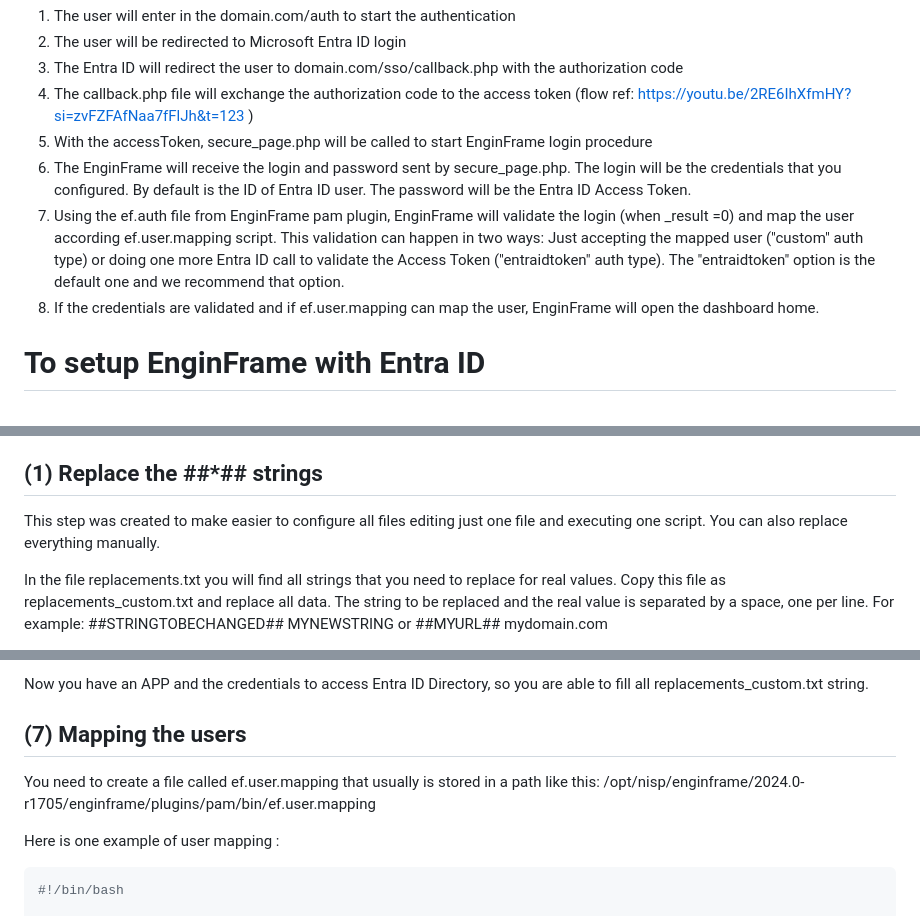
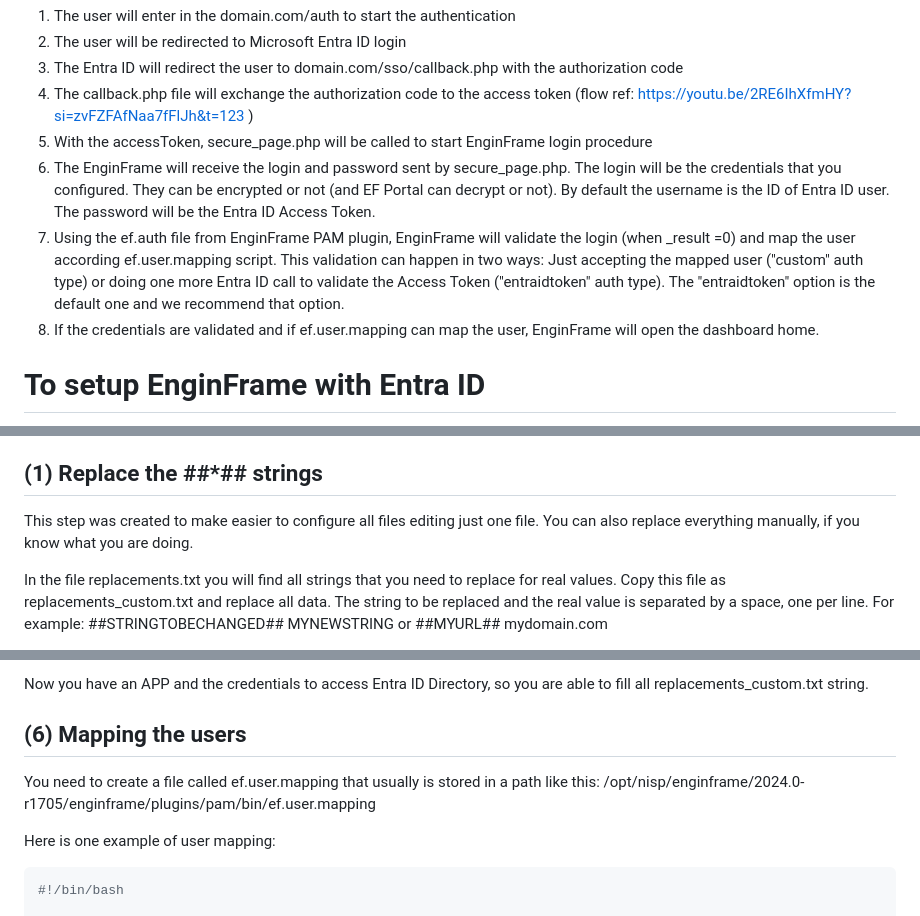
Before and after one commit to NISP-GmbH/EF-EntraID-SSO, a Markdown page: README.md, 3 parts joined by grey strips. Drawn GitHub-style.

````diff
--- a/README.md
+++ b/README.md
@@ -9,8 +9,8 @@ Suppose that your auth domain will be domain.com/auth and the sso php files will
 3. The Entra ID will redirect the user to domain.com/sso/callback.php with the authorization code
 4. The callback.php file will exchange the authorization code to the access token (flow ref: https://youtu.be/2RE6IhXfmHY?si=zvFZFAfNaa7fFlJh&t=123 )
 5. With the accessToken, secure_page.php will be called to start EnginFrame login procedure
-6. The EnginFrame will receive the login and password sent by secure_page.php. The login will be the credentials that you configured. By default is the ID of Entra ID user. The password will be the Entra ID Access Token.
-7. Using the ef.auth file from EnginFrame pam plugin, EnginFrame will validate the login (when _result =0) and map the user according ef.user.mapping script. This validation can happen in two ways: Just accepting the mapped user ("custom" auth type) or doing one more Entra ID call to validate the Access Token ("entraidtoken" auth type). The "entraidtoken" option is the default one and we recommend that option.
+6. The EnginFrame will receive the login and password sent by secure_page.php. The login will be the credentials that you configured. They can be encrypted or not (and EF Portal can decrypt or not). By default the username is the ID of Entra ID user. The password will be the Entra ID Access Token.
+7. Using the ef.auth file from EnginFrame PAM plugin, EnginFrame will validate the login (when _result =0) and map the user according ef.user.mapping script. This validation can happen in two ways: Just accepting the mapped user ("custom" auth type) or doing one more Entra ID call to validate the Access Token ("entraidtoken" auth type). The "entraidtoken" option is the default one and we recommend that option.
 8. If the credentials are validated and if ef.user.mapping can map the user, EnginFrame will open the dashboard home.
 
 # To setup EnginFrame with Entra ID
@@ -28,7 +28,7 @@ Notes:
 
 ## (1) Replace the ##*## strings
 
-This step was created to make easier to configure all files editing just one file and executing one script. You can also replace everything manually.
+This step was created to make easier to configure all files editing just one file. You can also replace everything manually, if you know what you are doing.
 
 In the file replacements.txt you will find all strings that you need to replace for real values. Copy this file as replacements_custom.txt and replace all data. The string to be replaced and the real value is separated by a space, one per line. For example: ##STRINGTOBECHANGED## MYNEWSTRING or ##MYURL## mydomain.com
 
@@ -131,12 +174,12 @@ chmod 640 /opt/nisp/enginframe/2024.0-r1705/enginframe/plugins/pam/bin/ef.auth
 
 Now you have an APP and the credentials to access Entra ID Directory, so you are able to fill all replacements_custom.txt string.
 
-## (7) Mapping the users
+## (6) Mapping the users
 
 You need to create a file called ef.user.mapping that usually is stored in a path like this: /opt/nisp/enginframe/2024.0-r1705/enginframe/plugins/pam/bin/ef.user.mapping
 
-Here is one example of user mapping
-:
+Here is one example of user mapping:
+
 ```bash
 #!/bin/bash
 
````
Also changed, not shown: other parts of README.md (+52 -9 lines).
